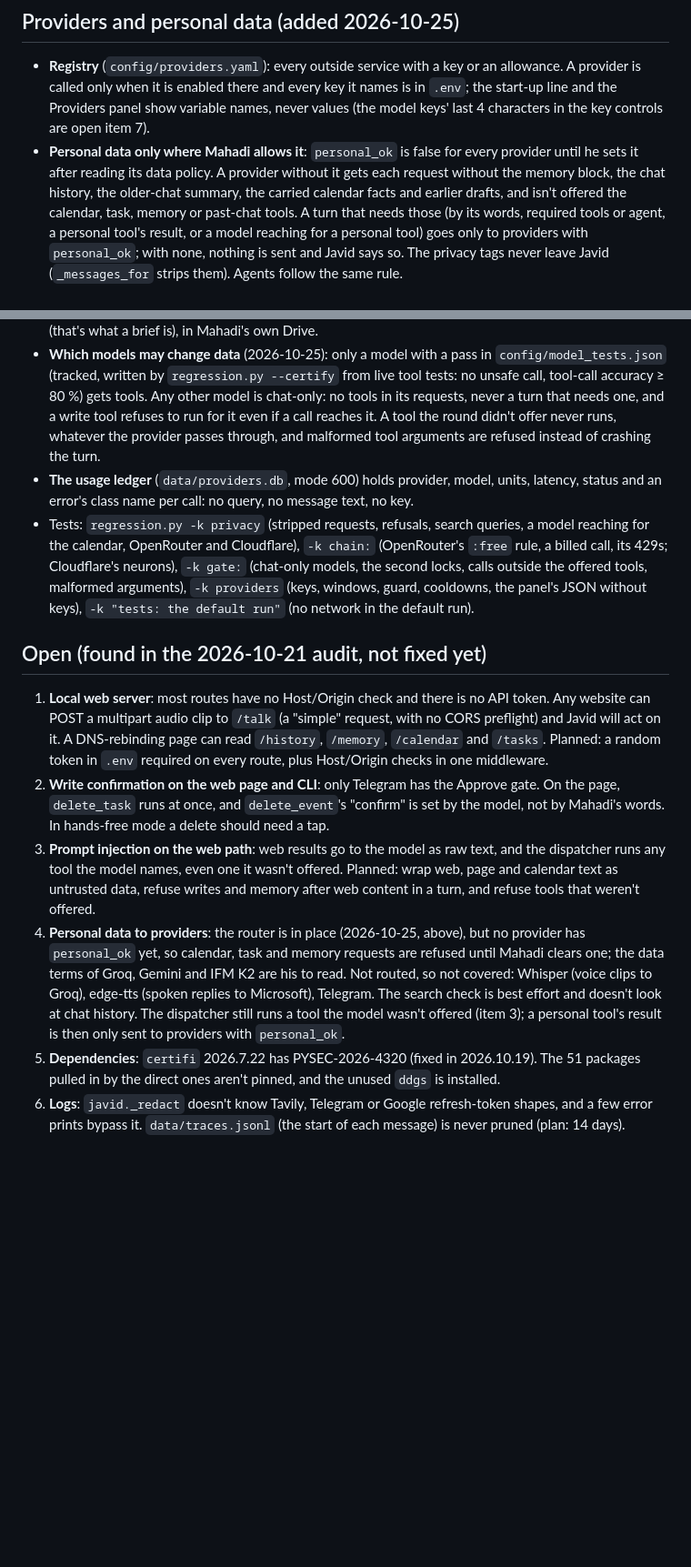
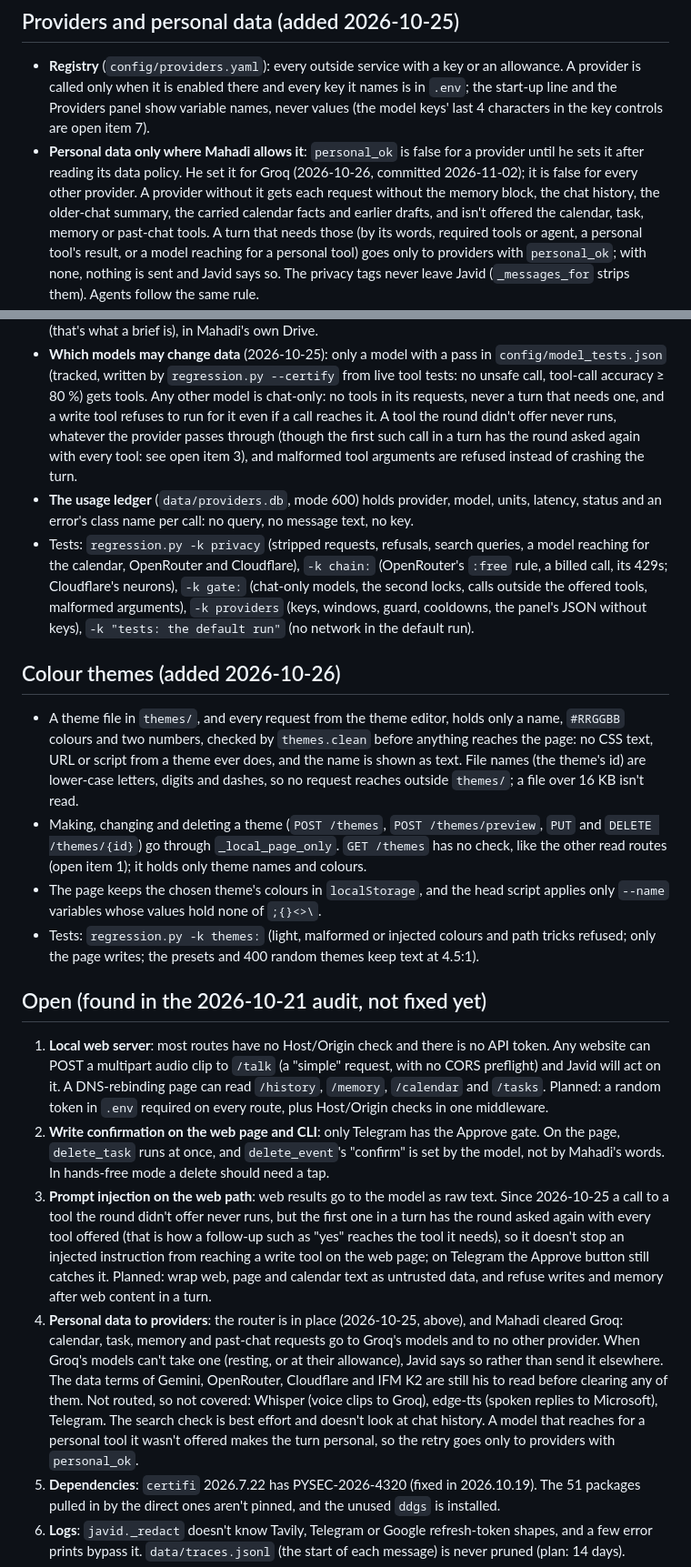
Before and after one commit to mahadinahid/javid-voice-assistant, a Markdown page: SECURITY.md, 2 parts joined by grey strips. Shown at 91% size. Rendered like a GitHub page; blank space fills up the shorter version.

Commit message:
Bring SECURITY.md up to date: Groq cleared, injection status, colour themes
- Personal data: Mahadi cleared Groq; every other provider is still false,
  and a personal request Groq can't take is refused, not sent elsewhere.
- Open item 3 no longer says the dispatcher runs tools that weren't offered
  (the tool gate stopped that on 2026-10-25), and says what's left: the first
  such call in a turn has the round asked again with every tool, so an
  injected instruction can still reach a write tool on the web page.
- A section on colour themes: only checked colours reach the page, ids can't
  leave themes/, writes are page-only.

Co-Authored-By: Claude Opus 5.5 <noreply@anthropic.com>

```diff
--- a/SECURITY.md
+++ b/SECURITY.md
@@ -66,8 +66,9 @@ Last reviewed: 2026-10-21 (news, watches and the self-check added 2026-10-24; pr
 - **Registry** (`config/providers.yaml`): every outside service with a key or an allowance. A provider is called only
   when it is enabled there and every key it names is in `.env`; the start-up line and the Providers panel show
   variable names, never values (the model keys' last 4 characters in the key controls are open item 7).
-- **Personal data only where Mahadi allows it**: `personal_ok` is false for every provider until he sets it after
-  reading its data policy. A provider without it gets each request without the memory block, the chat history, the
+- **Personal data only where Mahadi allows it**: `personal_ok` is false for a provider until he sets it after
+  reading its data policy. He set it for Groq (2026-10-26, committed 2026-11-02); it is false for every other
+  provider. A provider without it gets each request without the memory block, the chat history, the
   older-chat summary, the carried calendar facts and earlier drafts, and isn't offered the calendar, task, memory or
   past-chat tools. A turn that needs those (by its words, required tools or agent, a personal tool's result, or a model
   reaching for a personal tool) goes only to providers with `personal_ok`; with none, nothing is sent and Javid says
@@ -100,8 +101,9 @@ Last reviewed: 2026-10-21 (news, watches and the self-check added 2026-10-24; pr
 - **Which models may change data** (2026-10-25): only a model with a pass in `config/model_tests.json` (tracked, written
   by `regression.py --certify` from live tool tests: no unsafe call, tool-call accuracy ≥ 80 %) gets tools. Any other
   model is chat-only: no tools in its requests, never a turn that needs one, and a write tool refuses to run for it
-  even if a call reaches it. A tool the round didn't offer never runs, whatever the provider passes through, and
-  malformed tool arguments are refused instead of crashing the turn.
+  even if a call reaches it. A tool the round didn't offer never runs, whatever the provider passes through (though
+  the first such call in a turn has the round asked again with every tool: see open item 3), and malformed tool
+  arguments are refused instead of crashing the turn.
 - **The usage ledger** (`data/providers.db`, mode 600) holds provider, model, units, latency, status and an error's
   class name per call: no query, no message text, no key.
 - Tests: `regression.py -k privacy` (stripped requests, refusals, search queries, a model reaching for the calendar,
@@ -109,6 +111,20 @@ Last reviewed: 2026-10-21 (news, watches and the self-check added 2026-10-24; pr
   `-k gate:` (chat-only models, the second locks, calls outside the offered tools, malformed arguments),
   `-k providers` (keys, windows, guard, cooldowns, the panel's JSON without keys), `-k "tests: the default run"`
   (no network in the default run).
+
+## Colour themes (added 2026-10-26)
+
+- A theme file in `themes/`, and every request from the theme editor, holds only a name, `#RRGGBB` colours and two
+  numbers, checked by `themes.clean` before anything reaches the page: no CSS text, URL or script from a theme ever
+  does, and the name is shown as text. File names (the theme's id) are lower-case letters, digits and dashes, so no
+  request reaches outside `themes/`; a file over 16 KB isn't read.
+- Making, changing and deleting a theme (`POST /themes`, `POST /themes/preview`, `PUT` and `DELETE /themes/{id}`) go
+  through `_local_page_only`. `GET /themes` has no check, like the other read routes (open item 1); it holds only
+  theme names and colours.
+- The page keeps the chosen theme's colours in `localStorage`, and the head script applies only `--name` variables
+  whose values hold none of `;{}<>\`.
+- Tests: `regression.py -k themes:` (light, malformed or injected colours and path tricks refused; only the page
+  writes; the presets and 400 random themes keep text at 4.5:1).
 
 ## Open (found in the 2026-10-21 audit, not fixed yet)
 
@@ -119,14 +135,18 @@ Last reviewed: 2026-10-21 (news, watches and the self-check added 2026-10-24; pr
 2. **Write confirmation on the web page and CLI**: only Telegram has the Approve gate. On the page, `delete_task`
    runs at once, and `delete_event`'s "confirm" is set by the model, not by Mahadi's words. In hands-free mode a
    delete should need a tap.
-3. **Prompt injection on the web path**: web results go to the model as raw text, and the dispatcher runs any
-   tool the model names, even one it wasn't offered. Planned: wrap web, page and calendar text as untrusted data,
-   refuse writes and memory after web content in a turn, and refuse tools that weren't offered.
-4. **Personal data to providers**: the router is in place (2026-10-25, above), but no provider has `personal_ok` yet,
-   so calendar, task and memory requests are refused until Mahadi clears one; the data terms of Groq, Gemini and IFM
-   K2 are his to read. Not routed, so not covered: Whisper (voice clips to Groq), edge-tts (spoken replies to
-   Microsoft), Telegram. The search check is best effort and doesn't look at chat history. The dispatcher still runs a
-   tool the model wasn't offered (item 3); a personal tool's result is then only sent to providers with `personal_ok`.
+3. **Prompt injection on the web path**: web results go to the model as raw text. Since 2026-10-25 a call to a tool
+   the round didn't offer never runs, but the first one in a turn has the round asked again with every tool offered
+   (that is how a follow-up such as "yes" reaches the tool it needs), so it doesn't stop an injected instruction from
+   reaching a write tool on the web page; on Telegram the Approve button still catches it. Planned: wrap web, page and
+   calendar text as untrusted data, and refuse writes and memory after web content in a turn.
+4. **Personal data to providers**: the router is in place (2026-10-25, above), and Mahadi cleared Groq: calendar,
+   task, memory and past-chat requests go to Groq's models and to no other provider. When Groq's models can't take
+   one (resting, or at their allowance), Javid says so rather than send it elsewhere. The data terms of Gemini,
+   OpenRouter, Cloudflare and IFM K2 are still his to read before clearing any of them. Not routed, so not covered:
+   Whisper (voice clips to Groq), edge-tts (spoken replies to Microsoft), Telegram. The search check is best effort and
+   doesn't look at chat history. A model that reaches for a personal tool it wasn't offered makes the turn personal,
+   so the retry goes only to providers with `personal_ok`.
 5. **Dependencies**: `certifi` 2026.7.22 has PYSEC-2026-4320 (fixed in 2026.10.19). The 51 packages pulled in
    by the direct ones aren't pinned, and the unused `ddgs` is installed.
 6. **Logs**: `javid._redact` doesn't know Tavily, Telegram or Google refresh-token shapes, and a few error prints
```
Also changed, not shown: other parts of SECURITY.md (+1 -1 lines).
